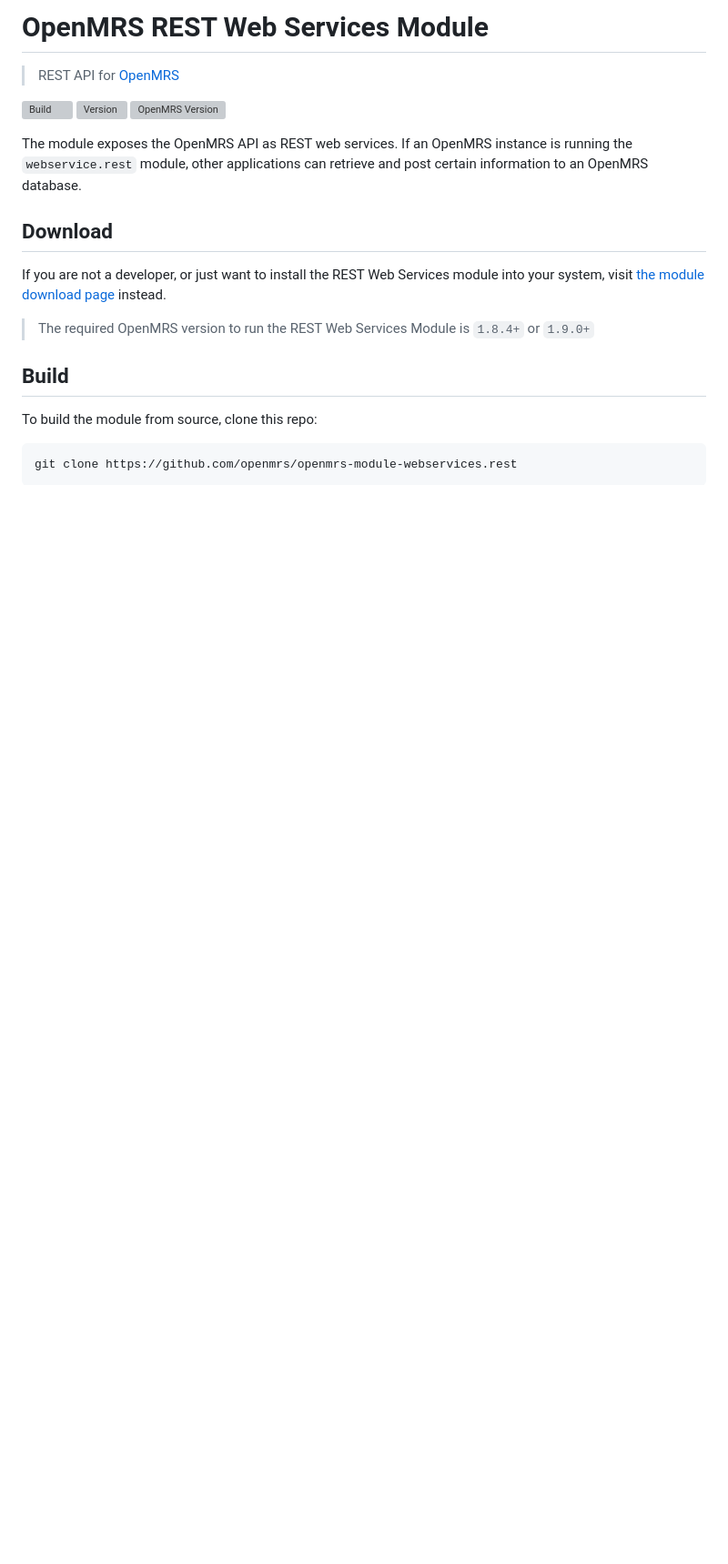
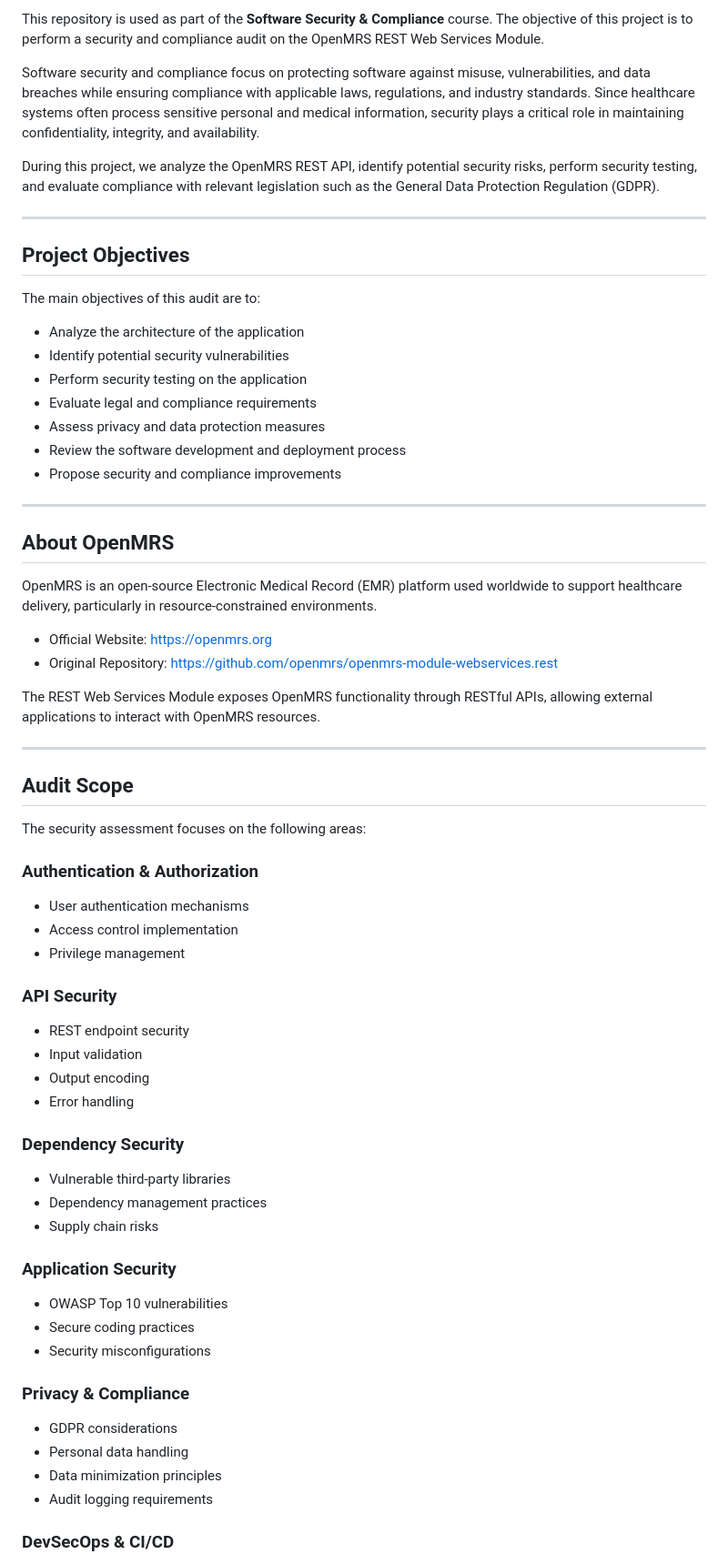
Before and after one commit to GrannyGuard/webservices-rest-audit, a Markdown page: README.md, the part around one of its changes. Shown at 91% size. Drawn GitHub-style; blank space fills up the shorter version; grey boxes are pictures that could not be loaded.

````diff
--- a/README.md
+++ b/README.md
@@ -4,24 +4,72 @@
 
-# OpenMRS REST Web Services Module
+This repository is used as part of the **Software Security & Compliance** course. The objective of this project is to perform a security and compliance audit on the OpenMRS REST Web Services Module.
 
-> REST API for [OpenMRS](http://openmrs.org)
+Software security and compliance focus on protecting software against misuse, vulnerabilities, and data breaches while ensuring compliance with applicable laws, regulations, and industry standards. Since healthcare systems often process sensitive personal and medical information, security plays a critical role in maintaining confidentiality, integrity, and availability.
 
-<a href="https://ci.openmrs.org/browse/RESTWS-RESTWS"><img src="https://omrs-shields.psbrandt.io/build/RESTWS/RESTWS" alt="Build"/></a>
-<a href="https://modules.openmrs.org/#/show/153/webservices-rest"><img src="https://omrs-shields.psbrandt.io/version/153" alt="Version"/></a>
-<a href="https://modules.openmrs.org/#/show/153/webservices-rest"><img src="https://omrs-shields.psbrandt.io/omrsversion/153" alt="OpenMRS Version"/></a>
+During this project, we analyze the OpenMRS REST API, identify potential security risks, perform security testing, and evaluate compliance with relevant legislation such as the General Data Protection Regulation (GDPR).
 
-The module exposes the OpenMRS API as REST web services. If an OpenMRS instance is running the `webservice.rest` module, other applications can retrieve and post certain information to an OpenMRS database.
+---
 
-## Download
+## Project Objectives
 
-If you are not a developer, or just want to install the REST Web Services module into your
-system, visit [the module download page](https://modules.openmrs.org/#/show/153/webservices-rest) instead.
+The main objectives of this audit are to:
 
-> The required OpenMRS version to run the REST Web Services Module is `1.8.4+` or `1.9.0+`
+- Analyze the architecture of the application
+- Identify potential security vulnerabilities
+- Perform security testing on the application
+- Evaluate legal and compliance requirements
+- Assess privacy and data protection measures
+- Review the software development and deployment process
+- Propose security and compliance improvements
 
-## Build
+---
 
-To build the module from source, clone this repo:
+## About OpenMRS
 
-```
-git clone https://github.com/openmrs/openmrs-module-webservices.rest
+OpenMRS is an open-source Electronic Medical Record (EMR) platform used worldwide to support healthcare delivery, particularly in resource-constrained environments.
+
+- Official Website: https://openmrs.org
+- Original Repository: https://github.com/openmrs/openmrs-module-webservices.rest
+
+The REST Web Services Module exposes OpenMRS functionality through RESTful APIs, allowing external applications to interact with OpenMRS resources.
+
+---
+
+## Audit Scope
+
+The security assessment focuses on the following areas:
+
+### Authentication & Authorization
+
+- User authentication mechanisms
+- Access control implementation
+- Privilege management
+
+### API Security
+
+- REST endpoint security
+- Input validation
+- Output encoding
+- Error handling
+
+### Dependency Security
+
+- Vulnerable third-party libraries
+- Dependency management practices
+- Supply chain risks
+
+### Application Security
+
+- OWASP Top 10 vulnerabilities
+- Secure coding practices
+- Security misconfigurations
+
+### Privacy & Compliance
+
+- GDPR considerations
+- Personal data handling
+- Data minimization principles
+- Audit logging requirements
+
+### DevSecOps & CI/CD
+
````
Also changed, not shown: other parts of README.md (+70 -38 lines).
